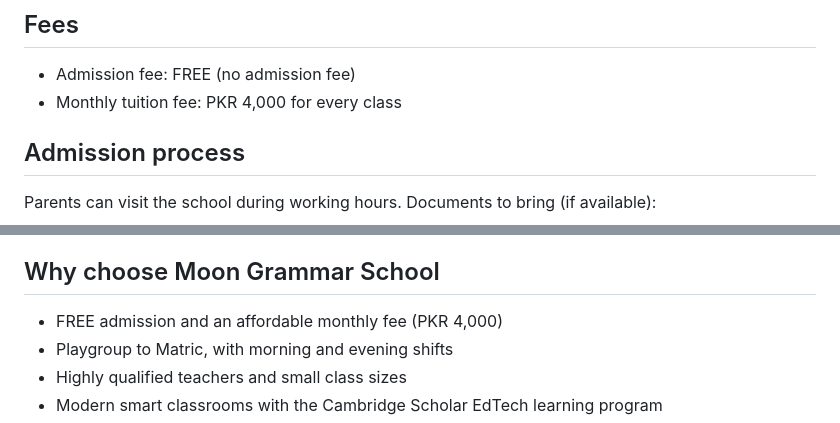
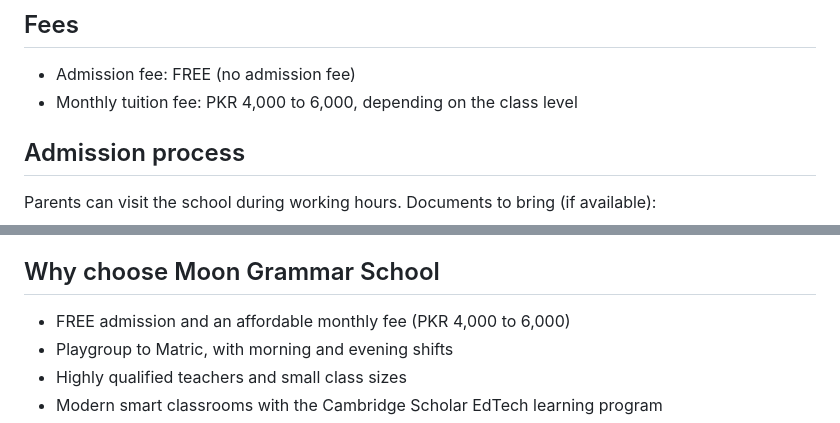
Before and after one commit to moongrammarschooledu-star/new-project, a Markdown page: school-agent/school_info.md, 2 parts joined by grey strips. Drawn GitHub-style.

Commit message:
Correct monthly fee to PKR 4,000-6,000 by class level
Matches the MGS admission concierge website.

Co-Authored-By: Claude Fable 5 <noreply@anthropic.com>

```diff
--- a/school-agent/school_info.md
+++ b/school-agent/school_info.md
@@ -26,7 +26,7 @@ Playgroup, Nursery, Prep, and Class 1 through Class 10 (Matric).
 
 ## Fees
 - Admission fee: FREE (no admission fee)
-- Monthly tuition fee: PKR 4,000 for every class
+- Monthly tuition fee: PKR 4,000 to 6,000, depending on the class level
 
 ## Admission process
 Parents can visit the school during working hours. Documents to bring
@@ -38,7 +38,7 @@ Parents can visit the school during working hours. Documents to bring
 - Birth certificate
 
 ## Why choose Moon Grammar School
-- FREE admission and an affordable monthly fee (PKR 4,000)
+- FREE admission and an affordable monthly fee (PKR 4,000 to 6,000)
 - Playgroup to Matric, with morning and evening shifts
 - Highly qualified teachers and small class sizes
 - Modern smart classrooms with the Cambridge Scholar EdTech learning program
```
